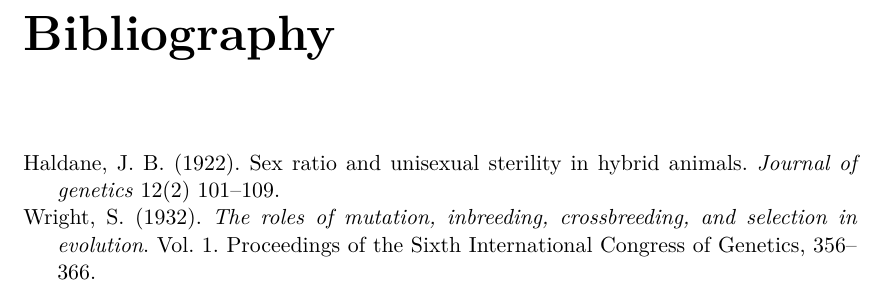
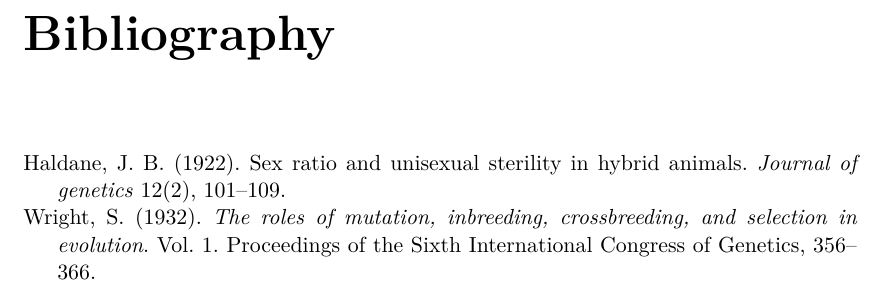
Before and after one commit to AdrianForsythe/McMaster_Thesis_Template, a LaTeX thesis (main.tex): part of page 18 of 18, cut so that both start at the same text. Compiled offline with pdfLaTeX.

Commit message:
Update on Overleaf.

```diff
--- a/main.tex
+++ b/main.tex
@@ -67,7 +67,7 @@ singlespacing, % Single line spacing, alternatives: onehalfspacing or doublespac
 \renewbibmacro{in:}{\ifentrytype{article}{}{\printtext{\bibstring{in}\intitlepunct}}} % this remove the "In: Journal Name" from articles in the bibliography, which happens with the ynt
 \renewbibmacro*{note+pages}{%
     \printfield{note}%
-    \setunit{\space}% could add punctuation here for after volume
+    \setunit{,\space}% could add punctuation here for after volume
     \printfield{pages}%
     \newunit}
 \DefineBibliographyStrings{english}{% clears the pp from pages
```
